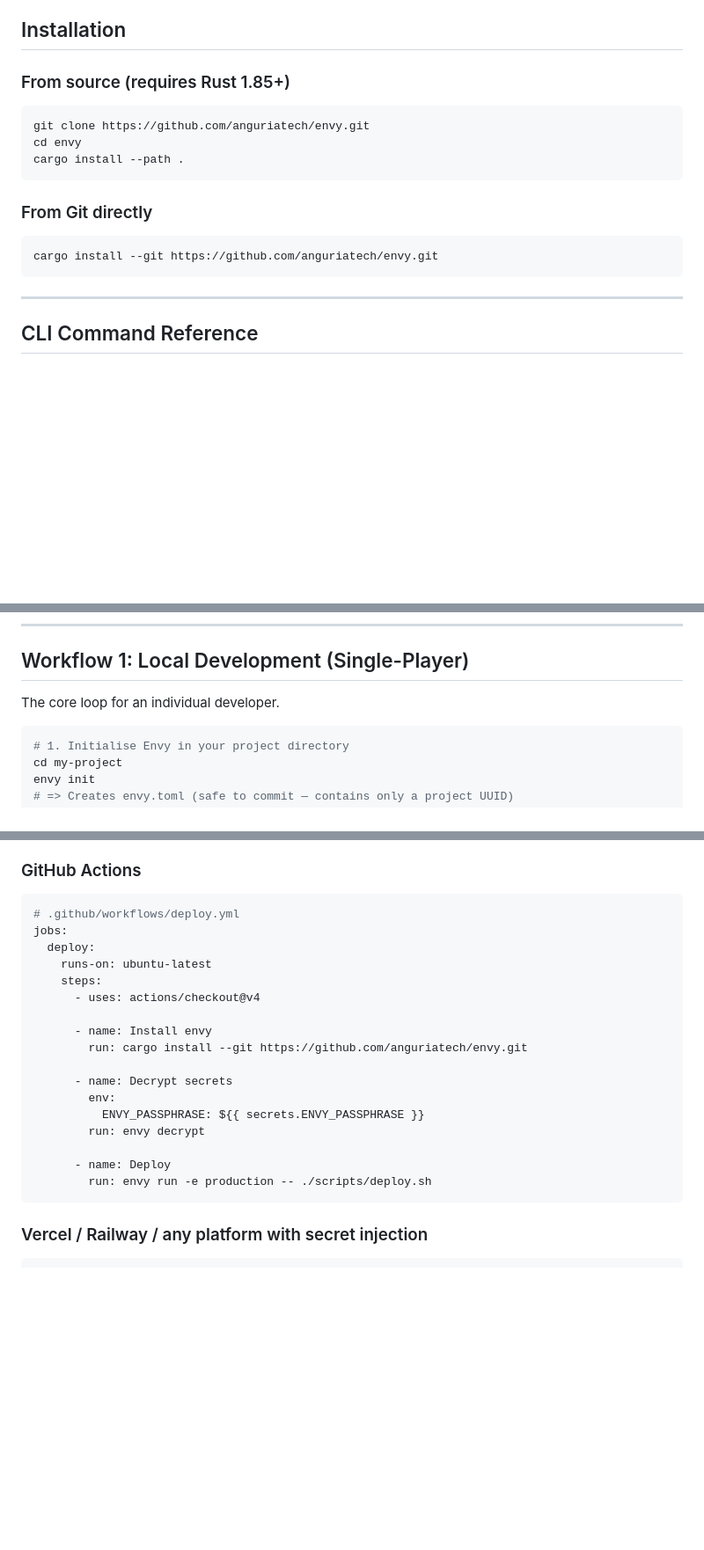
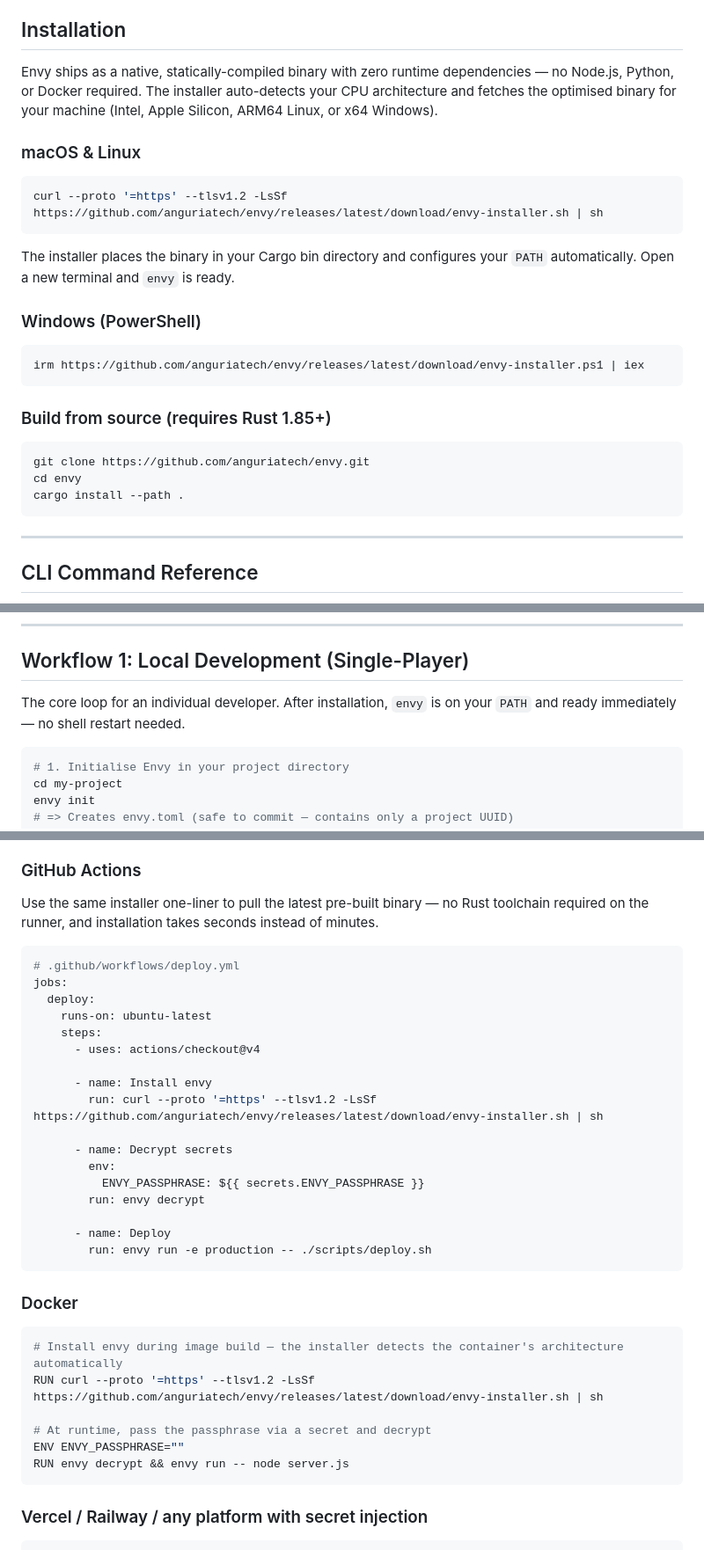
Before and after one commit to anguriatech/envy, a Markdown page: README.md, 3 parts joined by grey strips. Shown at 88% size. Drawn GitHub-style; blank space fills up the shorter version.

Commit message:
docs: add downloaders to readme (#13)

````diff
--- a/README.md
+++ b/README.md
@@ -21,18 +21,28 @@ When you need your secrets, `envy run` injects them directly into your process's
 
 ## Installation
 
-### From source (requires Rust 1.85+)
+Envy ships as a native, statically-compiled binary with zero runtime dependencies — no Node.js, Python, or Docker required. The installer auto-detects your CPU architecture and fetches the optimised binary for your machine (Intel, Apple Silicon, ARM64 Linux, or x64 Windows).
+
+### macOS & Linux
+
+```bash
+curl --proto '=https' --tlsv1.2 -LsSf https://github.com/anguriatech/envy/releases/latest/download/envy-installer.sh | sh
+```
+
+The installer places the binary in your Cargo bin directory and configures your `PATH` automatically. Open a new terminal and `envy` is ready.
+
+### Windows (PowerShell)
+
+```powershell
+irm https://github.com/anguriatech/envy/releases/latest/download/envy-installer.ps1 | iex
+```
+
+### Build from source (requires Rust 1.85+)
 
 ```bash
 git clone https://github.com/anguriatech/envy.git
 cd envy
 cargo install --path .
-```
-
-### From Git directly
-
-```bash
-cargo install --git https://github.com/anguriatech/envy.git
 ```
 
 ---
@@ -63,7 +73,7 @@ Every command at a glance.
 
 ## Workflow 1: Local Development (Single-Player)
 
-The core loop for an individual developer.
+The core loop for an individual developer. After installation, `envy` is on your `PATH` and ready immediately — no shell restart needed.
 
 ```bash
 # 1. Initialise Envy in your project directory
@@ -233,6 +243,8 @@ For automated pipelines, set `ENVY_PASSPHRASE` as a secret in your CI/CD provide
 
 ### GitHub Actions
 
+Use the same installer one-liner to pull the latest pre-built binary — no Rust toolchain required on the runner, and installation takes seconds instead of minutes.
+
 ```yaml
 # .github/workflows/deploy.yml
 jobs:
@@ -242,7 +254,7 @@ jobs:
       - uses: actions/checkout@v4
 
       - name: Install envy
-        run: cargo install --git https://github.com/anguriatech/envy.git
+        run: curl --proto '=https' --tlsv1.2 -LsSf https://github.com/anguriatech/envy/releases/latest/download/envy-installer.sh | sh
 
       - name: Decrypt secrets
         env:
@@ -251,6 +263,17 @@ jobs:
 
       - name: Deploy
         run: envy run -e production -- ./scripts/deploy.sh
+```
+
+### Docker
+
+```dockerfile
+# Install envy during image build — the installer detects the container's architecture automatically
+RUN curl --proto '=https' --tlsv1.2 -LsSf https://github.com/anguriatech/envy/releases/latest/download/envy-installer.sh | sh
+
+# At runtime, pass the passphrase via a secret and decrypt
+ENV ENVY_PASSPHRASE=""
+RUN envy decrypt && envy run -- node server.js
 ```
 
 ### Vercel / Railway / any platform with secret injection
````
